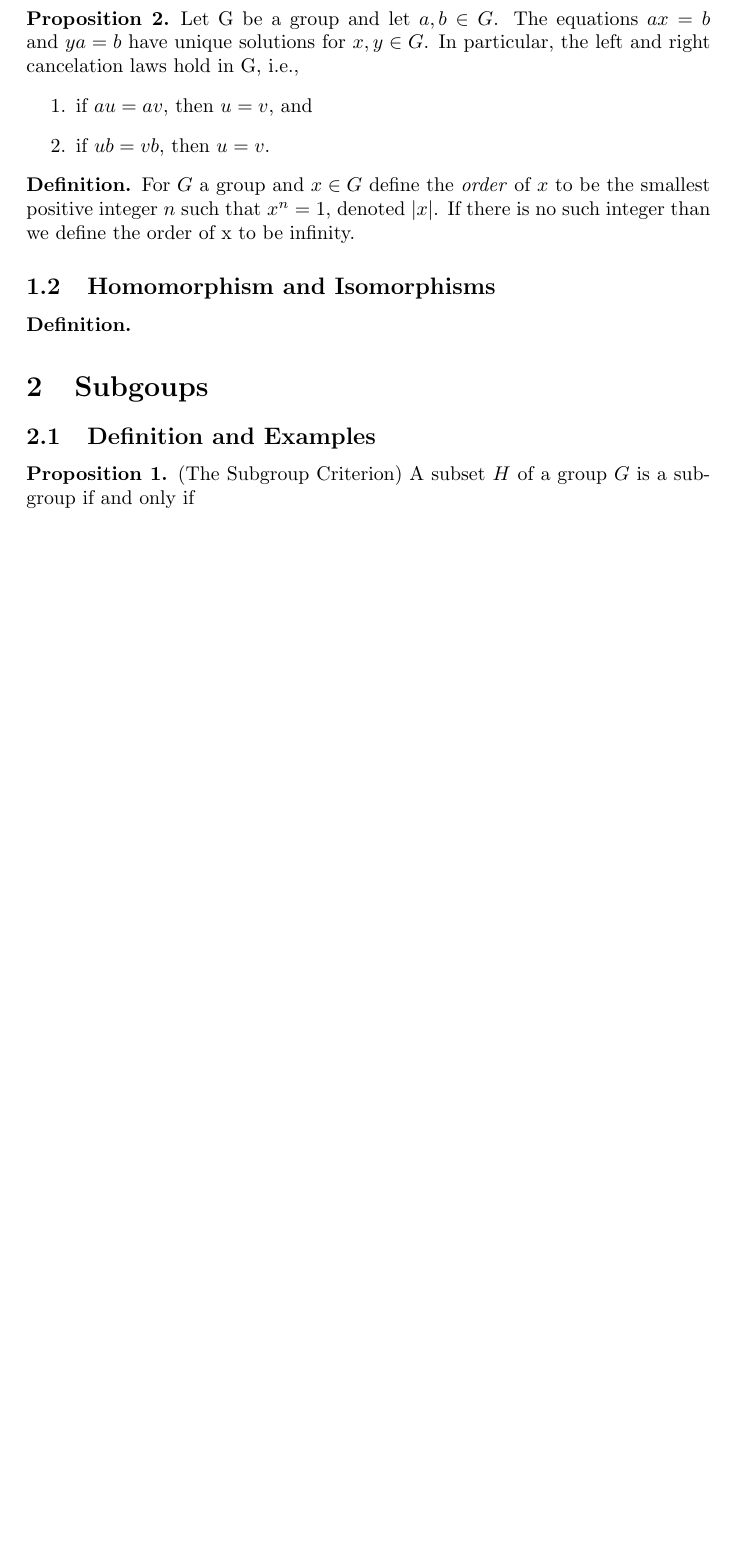
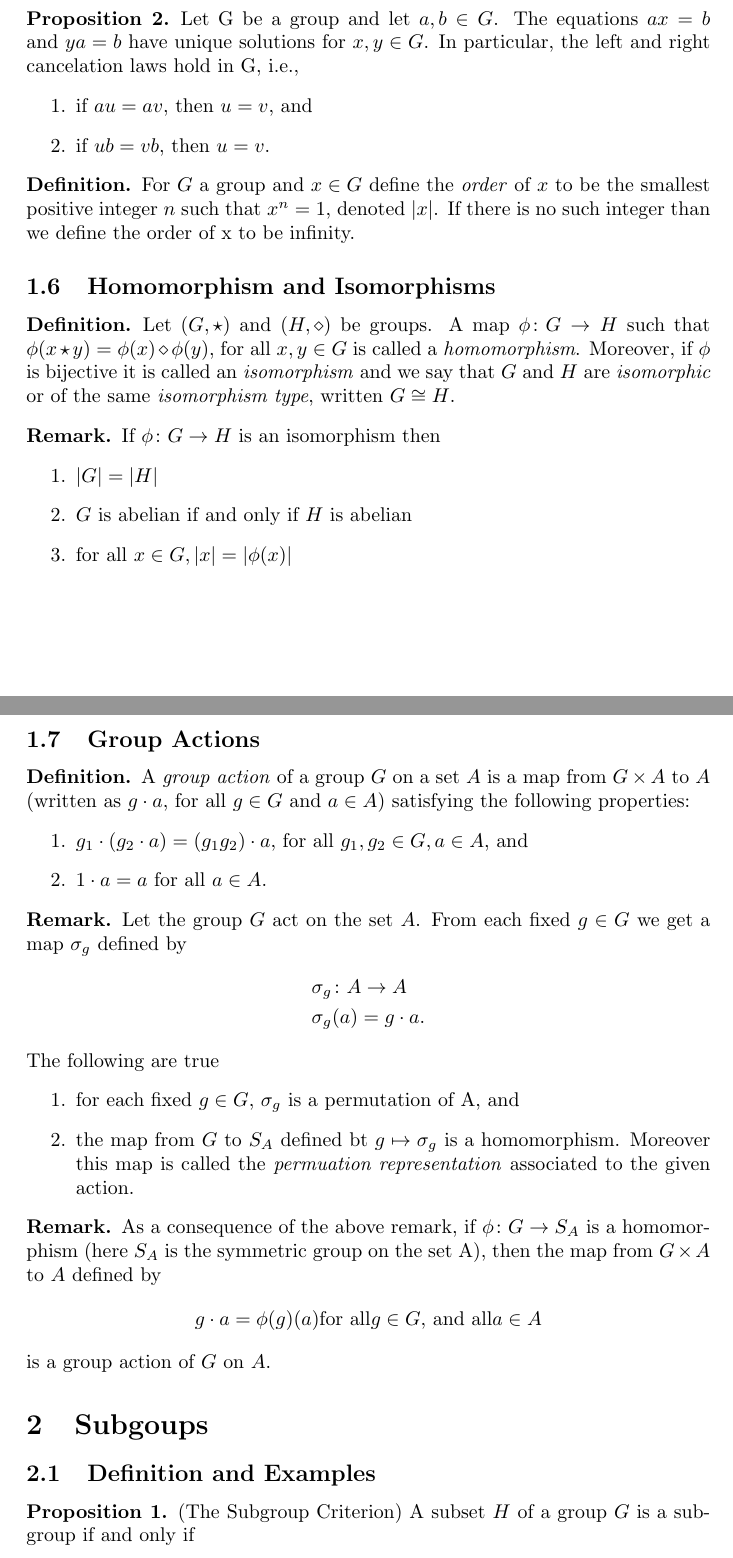
Before and after one commit to JWD-999/Textbooks-Abridged, a LaTeX document (Abstract Algebra 3rd Ed. by Dummit and Foote/main.tex, which reads Abstract Algebra 3rd Ed. by Dummit and Foote/ch1/ch1.tex): part of page 2 of 4 before the commit and two parts of pages 2 and 3 of 5 after it, the two joined at a grey line, cut so that both start at the same text, the shorter picture padded with empty space. Compiled offline with pdfLaTeX.

Commit message:
updated chapter 1

```diff
--- a/Abstract Algebra 3rd Ed. by Dummit and Foote/ch1/ch1.tex
+++ b/Abstract Algebra 3rd Ed. by Dummit and Foote/ch1/ch1.tex
@@ -39,13 +39,60 @@
  \end{dfn}
 
 
+ \setcounter{subsection}{5}
+
+
  \subsection{Homomorphism and Isomorphisms}
 
+
  \begin{dfn}
-
+  Let $(G,\star)$ and $(H,\diamond)$ be groups. A map $\phi \colon G \to H$ such that $\phi (x\star y)= \phi(x)\diamond \phi(y)$, for all $x,y\in G$ is called a \textit{homomorphism}. Moreover, if $\phi$ is bijective it is called an \textit{isomorphism} and we say that $G$ and $H$ are \textit{isomorphic} or of the same \textit{isomorphism type}, written $G \cong H$.
  \end{dfn}
 
 
+ \begin{rmk}
+  If $\phi \colon G\to H$ is an isomorphism then
+  \begin{enumerate}
+   \item $|G| = |H|$
+   \item $G$ is abelian if and only if $H$ is abelian
+   \item for all $x\in G, |x| = |\phi (x)|$
+  \end{enumerate}
+
+ \end{rmk}
+
+
+ \subsection{Group Actions}
+
+
+ \begin{dfn}
+  A \textit{group action} of a group $G$ on a set $A$ is a map from $G\times A$ to $A$ (written as $g\cdot a$, for all $g\in G$ and $a\in A$) satisfying the following properties:
+  \begin{enumerate}
+   \item $g_1\cdot(g_2\cdot a)=(g_1 g_2)\cdot a$, for all $g_1, g_2\in G, a\in A$, and
+   \item $1\cdot a =a$ for all $a\in A$.
+  \end{enumerate}
+ \end{dfn}
+
+
+ \begin{rmk}
+  Let the group $G$ act on the set $A$. From each fixed $g\in G$ we get a map $\sigma_g$ defined by
+  \begin{align*}
+   &\sigma_g \colon A \to A \\
+   &\sigma_g(a)=g\cdot a.
+  \end{align*}
+  The following are true
+  \begin{enumerate}
+   \item for each fixed $g\in G$, $\sigma_g$ is a permutation of A, and
+   \item the map from $G$ to $S_A$ defined bt $g\mapsto \sigma_g$ is a homomorphism. Moreover this map is called the \textit{permuation representation} associated to the given action.
+  \end{enumerate}
+ \end{rmk}
+
+ \begin{rmk}
+  As a consequence of the above remark, if $\phi \colon G \to S_A$ is a homomorphism (here $S_A$ is the symmetric group on the set A), then the map from $G\times A$ to $ A$ defined by
+  \begin{align*}
+   g\cdot a = \phi(g)(a) \text{for all} g\in G \text{, and all} a\in A
+  \end{align*}
+  is a group action of $G$ on $A$.
+ \end{rmk}
 
 
 \end{document}
--- a/Abstract Algebra 3rd Ed. by Dummit and Foote/main.tex
+++ b/Abstract Algebra 3rd Ed. by Dummit and Foote/main.tex
@@ -9,6 +9,7 @@
 \newtheorem{thm}{Theorem}
 \newtheorem{prop}[thm]{Proposition}
 \newtheorem*{dfn}{Definition}
+\newtheorem*{rmk}{Remark}
 
 
 \usepackage{subfiles} % Best loaded last in the preamble
```
Also changed, not shown: Abstract Algebra 3rd Ed. by Dummit and Foote/ch1/ch1.pdf, Abstract Algebra 3rd Ed. by Dummit and Foote/ch2/ch2.pdf, Abstract Algebra 3rd Ed. by Dummit and Foote/main.pdf, Abstract Algebra 3rd Ed. by Dummit and Foote/ch1/ch1.tex (2 more changed lines), 7 other files.
